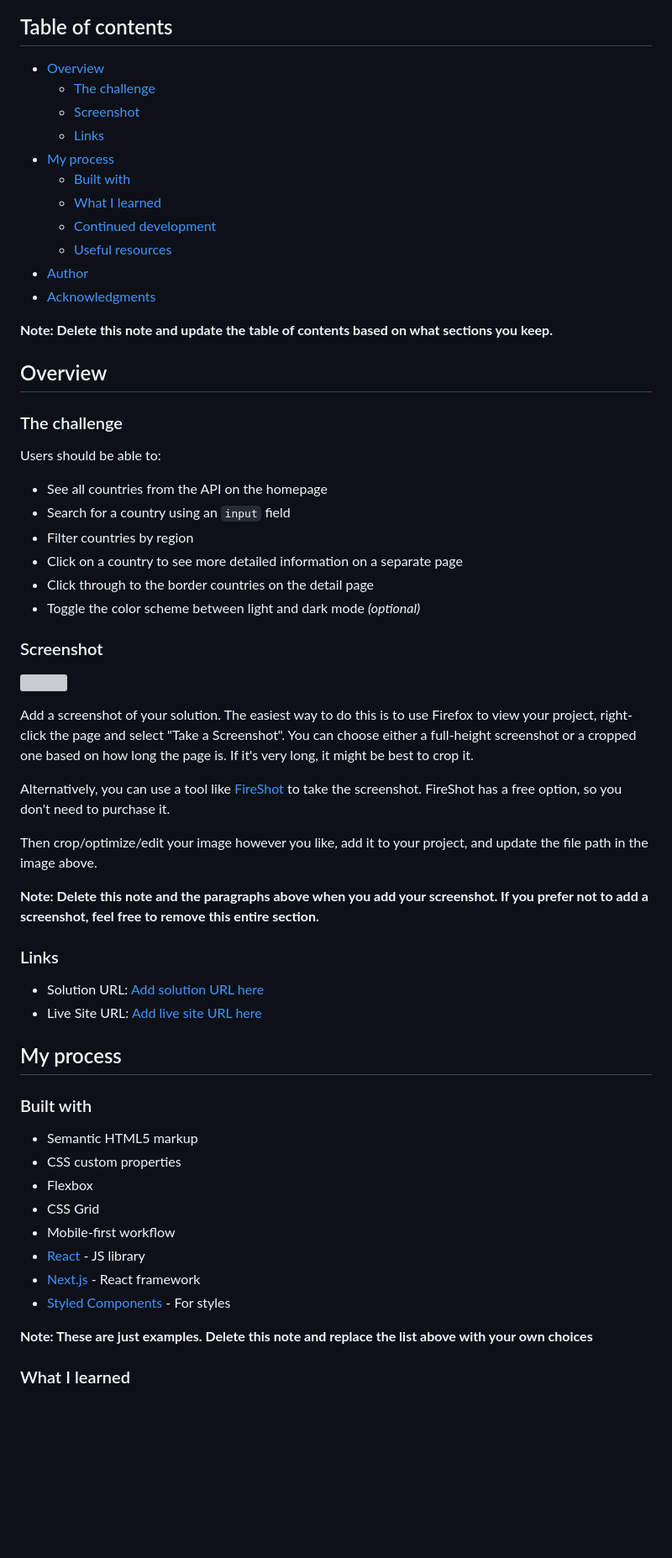
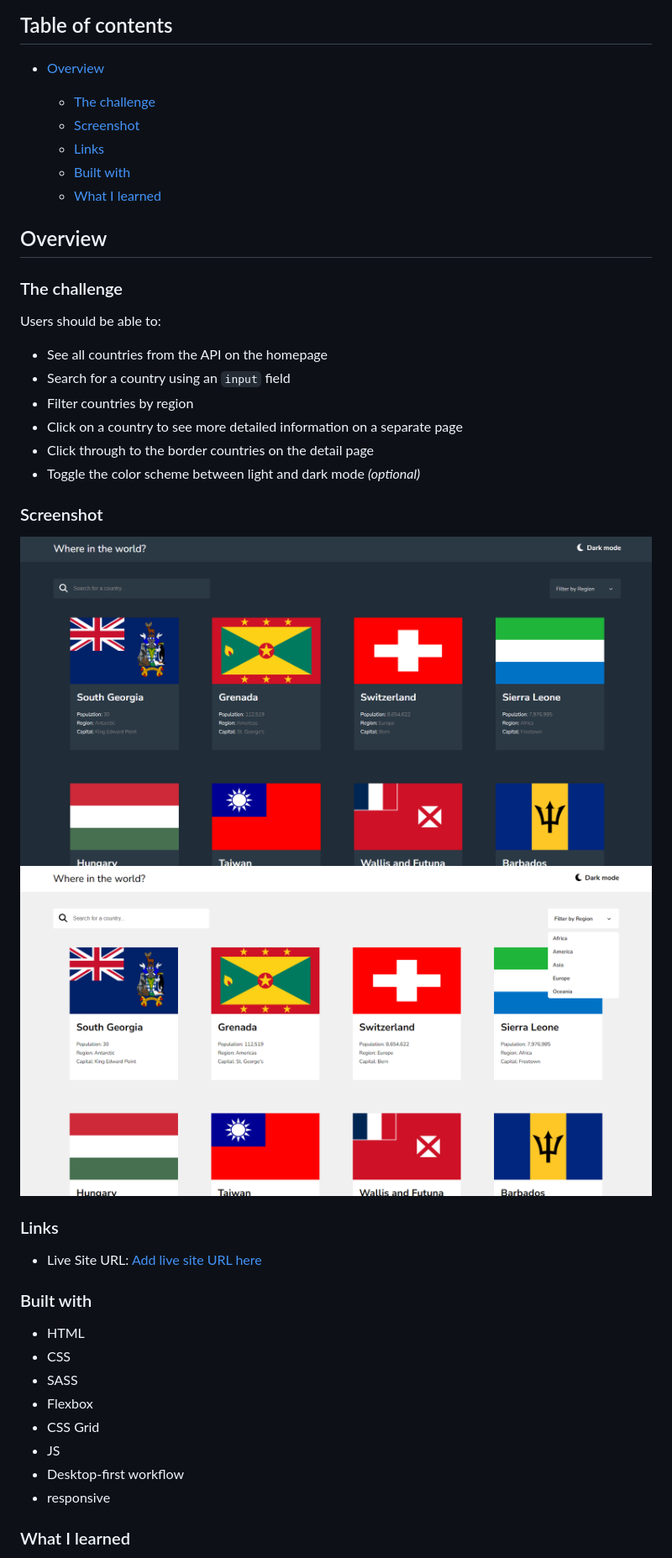
Before and after one commit to Hugo8814/rest-countries-api-with-color-theme-switcher-master, a Markdown page: README-template.md, the part around the change printed below. Shown: that part at 84% size. Rendered like a GitHub page; pictures changed too: imgs/countryApi.png (added), imgs/im2.png (added); blank space fills up the shorter version; grey boxes are pictures that could not be loaded.

```diff
--- a/README-template.md
+++ b/README-template.md
@@ -5,18 +5,12 @@ This is a solution to the [REST Countries API with color theme switcher challeng
 ## Table of contents
 
 - [Overview](#overview)
+
   - [The challenge](#the-challenge)
   - [Screenshot](#screenshot)
   - [Links](#links)
-- [My process](#my-process)
   - [Built with](#built-with)
   - [What I learned](#what-i-learned)
-  - [Continued development](#continued-development)
-  - [Useful resources](#useful-resources)
-- [Author](#author)
-- [Acknowledgments](#acknowledgments)
-
-**Note: Delete this note and update the table of contents based on what sections you keep.**
 
 ## Overview
 
@@ -29,39 +23,27 @@ Users should be able to:
 - Filter countries by region
 - Click on a country to see more detailed information on a separate page
 - Click through to the border countries on the detail page
-- Toggle the color scheme between light and dark mode *(optional)*
+- Toggle the color scheme between light and dark mode _(optional)_
 
 ### Screenshot
 
-![](./screenshot.jpg)
-
-Add a screenshot of your solution. The easiest way to do this is to use Firefox to view your project, right-click the page and select "Take a Screenshot". You can choose either a full-height screenshot or a cropped one based on how long the page is. If it's very long, it might be best to crop it.
-
-Alternatively, you can use a tool like [FireShot](https://getfireshot.com/) to take the screenshot. FireShot has a free option, so you don't need to purchase it.
-
-Then crop/optimize/edit your image however you like, add it to your project, and update the file path in the image above.
-
-**Note: Delete this note and the paragraphs above when you add your screenshot. If you prefer not to add a screenshot, feel free to remove this entire section.**
+![](./imgs/countryApi.png)
+![](./imgs/im2.png)
 
 ### Links
 
-- Solution URL: [Add solution URL here](https://your-solution-url.com)
-- Live Site URL: [Add live site URL here](https://your-live-site-url.com)
-
-## My process
+- Live Site URL: [Add live site URL here](https://countries-api-hugo.netlify.app/)
 
 ### Built with
 
-- Semantic HTML5 markup
-- CSS custom properties
+- HTML
+- CSS
+- SASS
 - Flexbox
 - CSS Grid
-- Mobile-first workflow
-- [React](https://reactjs.org/) - JS library
-- [Next.js](https://nextjs.org/) - React framework
-- [Styled Components](https://styled-components.com/) - For styles
-
-**Note: These are just examples. Delete this note and replace the list above with your own choices**
+- JS
+- Desktop-first workflow
+- responsive
 
 ### What I learned
 
```
Also changed, not shown: other parts of README-template.md (+3 -45 lines).
